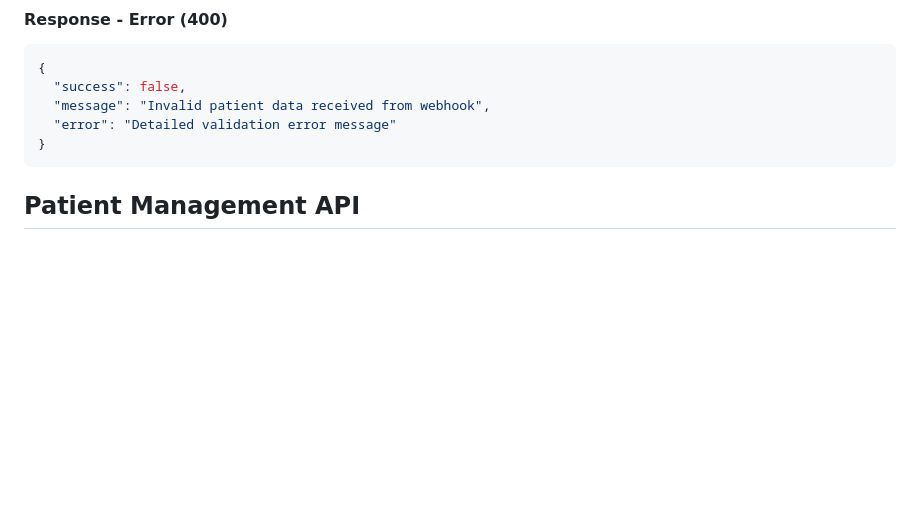
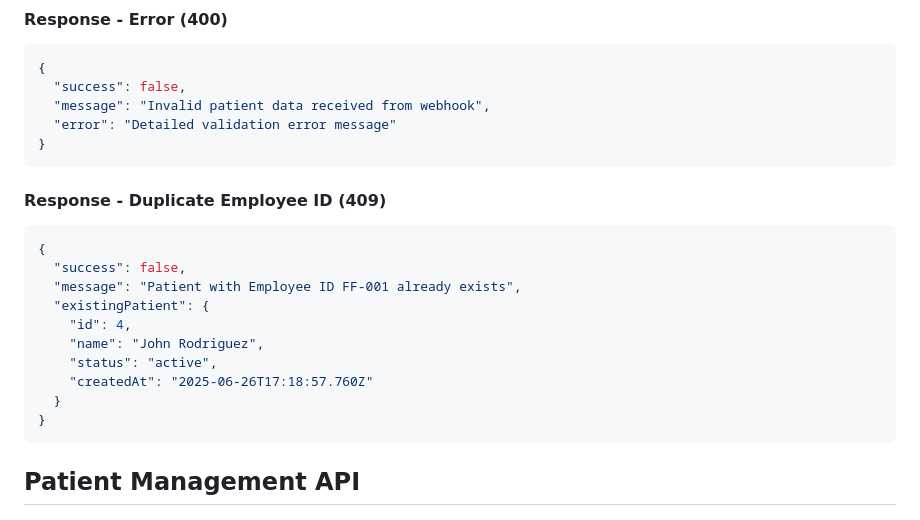
Before and after one commit to jeffbander/FirePressureTracker, a Markdown page: WEBHOOK_API_DOCUMENTATION.md, the part around the change. GitHub-like rendering; blank space fills up the shorter version.

Commit message:
Inform users about duplicate patient entries during the creation process
Adds a 409 Conflict response to the webhook API documentation for duplicate patient entries.

Replit-Commit-Author: Agent
Replit-Commit-Session-Id: fbe2c726-b80a-485e-9949-bc8c21dfac75
Replit-Commit-Screenshot-Url: https://storage.googleapis.com/screenshot-production-us-central1/a2801558-f096-47d3-8a1e-9101ac92b9a3/10db5ecb-0cdc-4fd9-abb4-78477a27fef5.jpg

````diff
--- a/WEBHOOK_API_DOCUMENTATION.md
+++ b/WEBHOOK_API_DOCUMENTATION.md
@@ -75,6 +75,20 @@ Content-Type: application/json
   "success": false,
   "message": "Invalid patient data received from webhook",
   "error": "Detailed validation error message"
+}
+```
+
+#### Response - Duplicate Employee ID (409)
+```json
+{
+  "success": false,
+  "message": "Patient with Employee ID FF-001 already exists",
+  "existingPatient": {
+    "id": 4,
+    "name": "John Rodriguez",
+    "status": "active",
+    "createdAt": "2025-06-26T17:18:57.760Z"
+  }
 }
 ```
 
````
